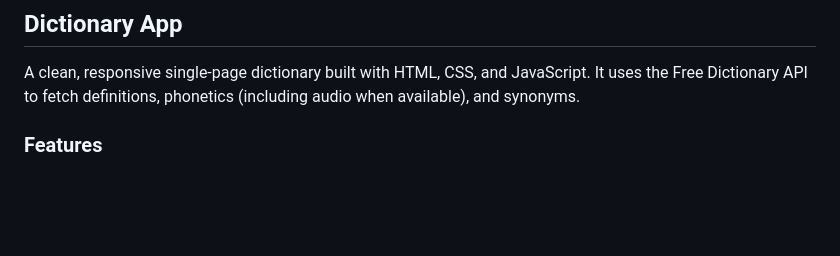
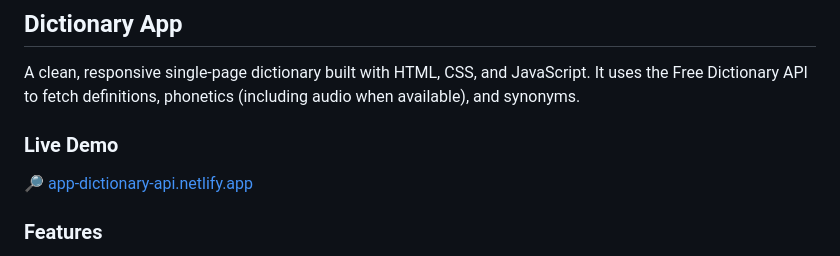
Before and after one commit to sanskruti048/dictionary-app, a Markdown page: README.md, the part around the change. GitHub-like rendering; blank space fills up the shorter version.

```diff
--- a/README.md
+++ b/README.md
@@ -1,6 +1,10 @@
 ## Dictionary App
 
 A clean, responsive single‑page dictionary built with HTML, CSS, and JavaScript. It uses the Free Dictionary API to fetch definitions, phonetics (including audio when available), and synonyms.
+
+### Live Demo
+
+🔎 [app-dictionary-api.netlify.app](https://app-dictionary-api.netlify.app)
 
 ### Features
 - **Instant search**: Press Enter or click Search to fetch definitions
```
